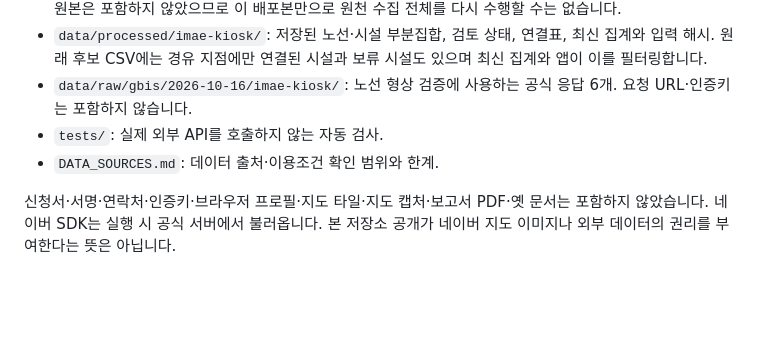
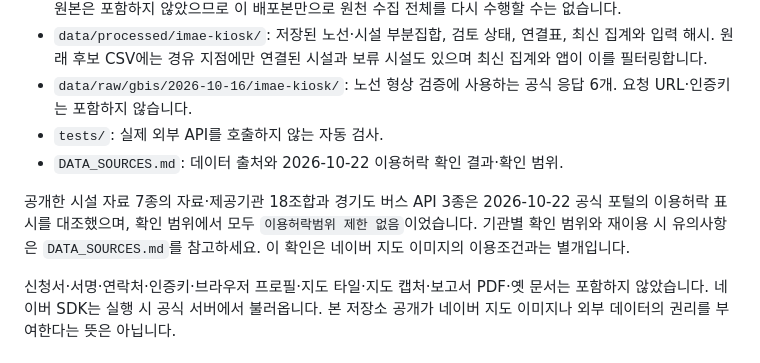
Before and after one commit to jiwordan/bus-landmark-kiosk, a Markdown page: README.md, the part around the change. GitHub-like rendering; blank space fills up the shorter version.

Commit message:
docs: record verified public-data reuse conditions
Replace the pending facility-license caveat with the scoped 2026-10-22
verification results. Keep source attribution and map-image rights separate.

```diff
--- a/README.md
+++ b/README.md
@@ -83,7 +83,9 @@ Windows의 맑은 고딕 글꼴을 사용합니다. 출력은 `docs/submission/2
 - `data/processed/imae-kiosk/`: 저장된 노선·시설 부분집합, 검토 상태, 연결표, 최신 집계와 입력 해시. 원래 후보 CSV에는 경유 지점에만 연결된 시설과 보류 시설도 있으며 최신 집계와 앱이 이를 필터링합니다.
 - `data/raw/gbis/2026-10-16/imae-kiosk/`: 노선 형상 검증에 사용하는 공식 응답 6개. 요청 URL·인증키는 포함하지 않습니다.
 - `tests/`: 실제 외부 API를 호출하지 않는 자동 검사.
-- `DATA_SOURCES.md`: 데이터 출처·이용조건 확인 범위와 한계.
+- `DATA_SOURCES.md`: 데이터 출처와 2026-10-22 이용허락 확인 결과·확인 범위.
+
+공개한 시설 자료 7종의 자료·제공기관 18조합과 경기도 버스 API 3종은 2026-10-22 공식 포털의 이용허락 표시를 대조했으며, 확인 범위에서 모두 `이용허락범위 제한 없음`이었습니다. 기관별 확인 범위와 재이용 시 유의사항은 `DATA_SOURCES.md`를 참고하세요. 이 확인은 네이버 지도 이미지의 이용조건과는 별개입니다.
 
 신청서·서명·연락처·인증키·브라우저 프로필·지도 타일·지도 캡처·보고서 PDF·옛 문서는 포함하지 않았습니다. 네이버 SDK는 실행 시 공식 서버에서 불러옵니다. 본 저장소 공개가 네이버 지도 이미지나 외부 데이터의 권리를 부여한다는 뜻은 아닙니다.
 
```
Also changed, not shown: DATA_SOURCES.md (+15 -1 lines).
